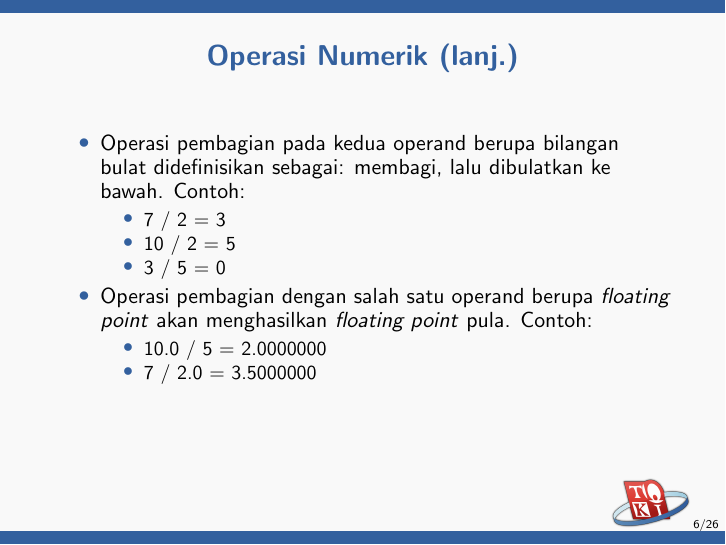
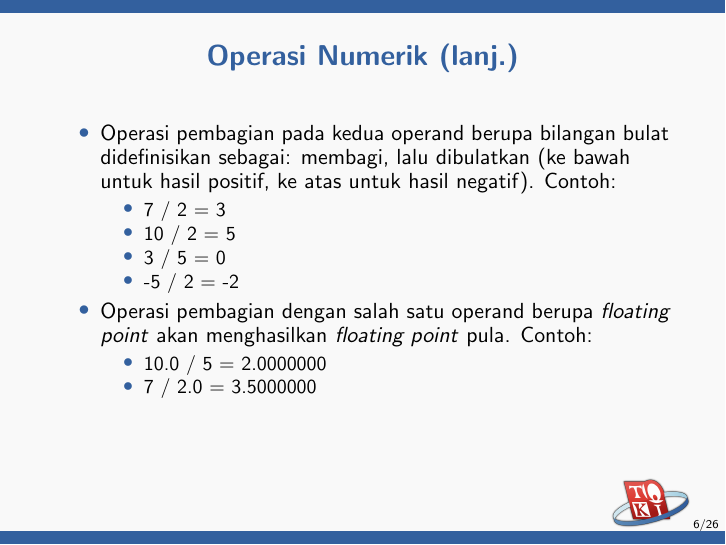
Before and after one commit to ia-toki/training-gate-id, LaTeX slides (topik/pemrograman-dasar-cpp/03-ekspresi-masukan-keluaran/pemrograman-dasar-cpp_03-ekspresi.tex): page 6 of 26. Compiled offline with pdfLaTeX.

Commit message:
Fix division rounding words
Resolve #160

```diff
--- a/topik/pemrograman-dasar-cpp/03-ekspresi-masukan-keluaran/pemrograman-dasar-cpp_03-ekspresi.tex
+++ b/topik/pemrograman-dasar-cpp/03-ekspresi-masukan-keluaran/pemrograman-dasar-cpp_03-ekspresi.tex
@@ -59,11 +59,12 @@ Bisa juga dibentuk ekspresi bersarang, yaitu ekspresi yang operand-nya merupakan
 \begin{frame}
 \frametitle{Operasi Numerik (lanj.)}
 \begin{itemize}
-  \item Operasi pembagian pada kedua operand berupa bilangan bulat didefinisikan sebagai: membagi, lalu dibulatkan ke bawah. Contoh:
+  \item Operasi pembagian pada kedua operand berupa bilangan bulat didefinisikan sebagai: membagi, lalu dibulatkan (ke bawah untuk hasil positif, ke atas untuk hasil negatif). Contoh:
   \begin{itemize}
     \item 7 / 2 = 3
     \item 10 / 2 = 5
     \item 3 / 5 = 0
+    \item -5 / 2 = -2
   \end{itemize}
   \item Operasi pembagian dengan salah satu operand berupa \textit{floating point} akan menghasilkan \textit{floating point} pula. Contoh:
     \begin{itemize}
```
